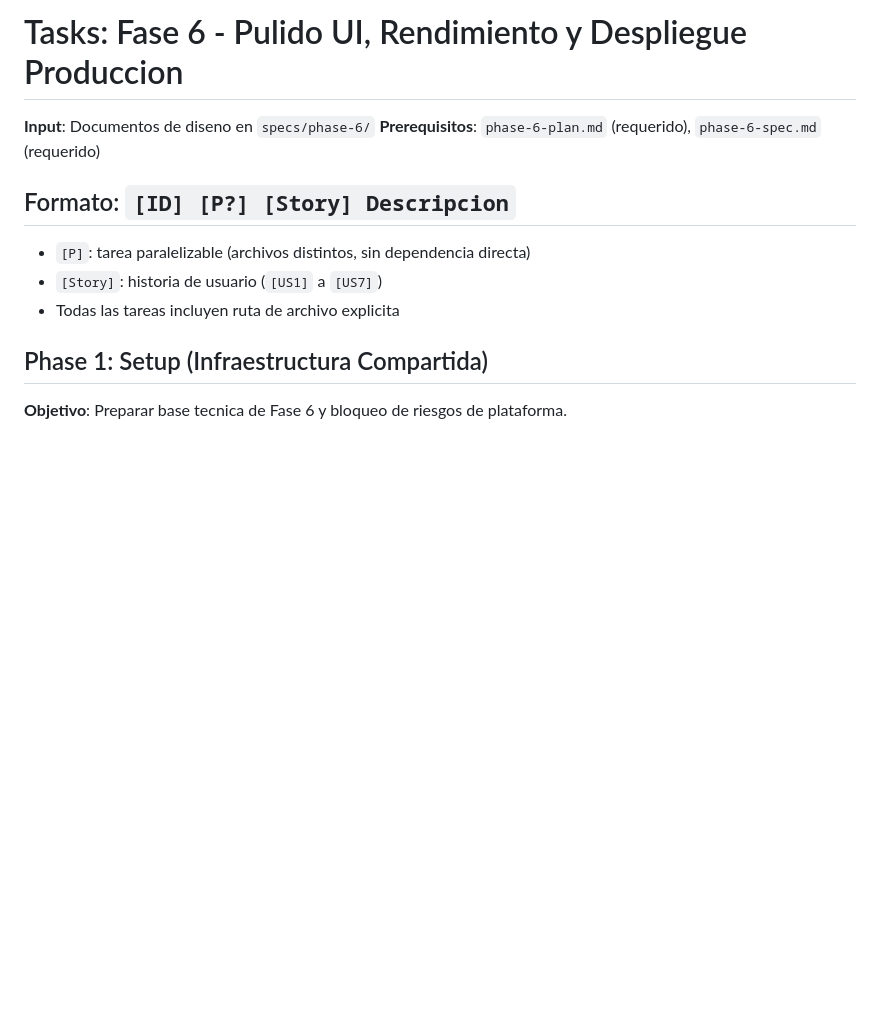
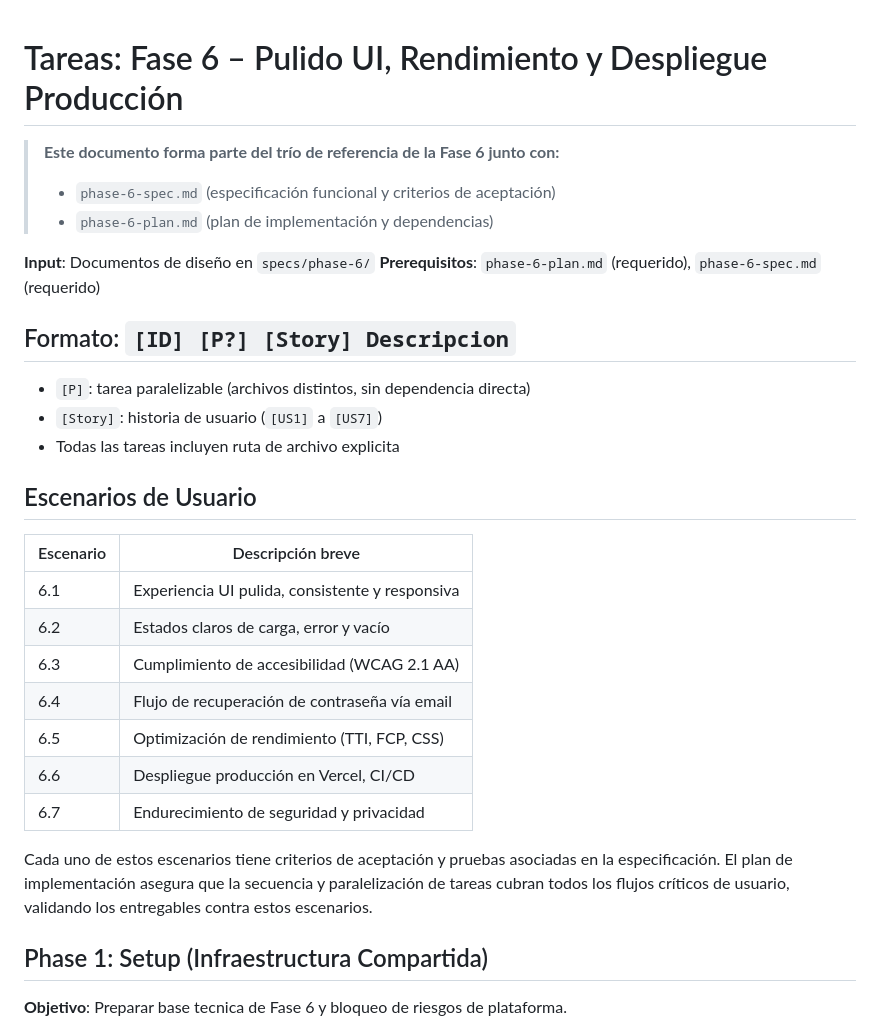
Before and after one commit to WarcryMaster/SauronSheet, a Markdown page: specs/phase-6/phase-6-tasks.md, the part around the change. Drawn GitHub-style; blank space fills up the shorter version.

Commit message:
phase 5 analyze

```diff
--- a/specs/phase-6/phase-6-tasks.md
+++ b/specs/phase-6/phase-6-tasks.md
@@ -1,6 +1,11 @@
-# Tasks: Fase 6 - Pulido UI, Rendimiento y Despliegue Produccion
 
-**Input**: Documentos de diseno en `specs/phase-6/`
+# Tareas: Fase 6 – Pulido UI, Rendimiento y Despliegue Producción
+
+> **Este documento forma parte del trío de referencia de la Fase 6 junto con:**
+> - `phase-6-spec.md` (especificación funcional y criterios de aceptación)
+> - `phase-6-plan.md` (plan de implementación y dependencias)
+
+**Input**: Documentos de diseño en `specs/phase-6/`
 **Prerequisitos**: `phase-6-plan.md` (requerido), `phase-6-spec.md` (requerido)
 
 ## Formato: `[ID] [P?] [Story] Descripcion`
@@ -8,6 +13,21 @@
 - `[P]`: tarea paralelizable (archivos distintos, sin dependencia directa)
 - `[Story]`: historia de usuario (`[US1]` a `[US7]`)
 - Todas las tareas incluyen ruta de archivo explicita
+
+
+## Escenarios de Usuario
+
+| Escenario | Descripción breve |
+|-----------|-------------------|
+| 6.1 | Experiencia UI pulida, consistente y responsiva |
+| 6.2 | Estados claros de carga, error y vacío |
+| 6.3 | Cumplimiento de accesibilidad (WCAG 2.1 AA) |
+| 6.4 | Flujo de recuperación de contraseña vía email |
+| 6.5 | Optimización de rendimiento (TTI, FCP, CSS) |
+| 6.6 | Despliegue producción en Vercel, CI/CD |
+| 6.7 | Endurecimiento de seguridad y privacidad |
+
+Cada uno de estos escenarios tiene criterios de aceptación y pruebas asociadas en la especificación. El plan de implementación asegura que la secuencia y paralelización de tareas cubran todos los flujos críticos de usuario, validando los entregables contra estos escenarios.
 
 ## Phase 1: Setup (Infraestructura Compartida)
 
```
Also changed, not shown: specs/phase-6/phase-6-plan.md (+20 -3 lines), specs/phase-6/phase-6-spec.md (+32 -13 lines).
